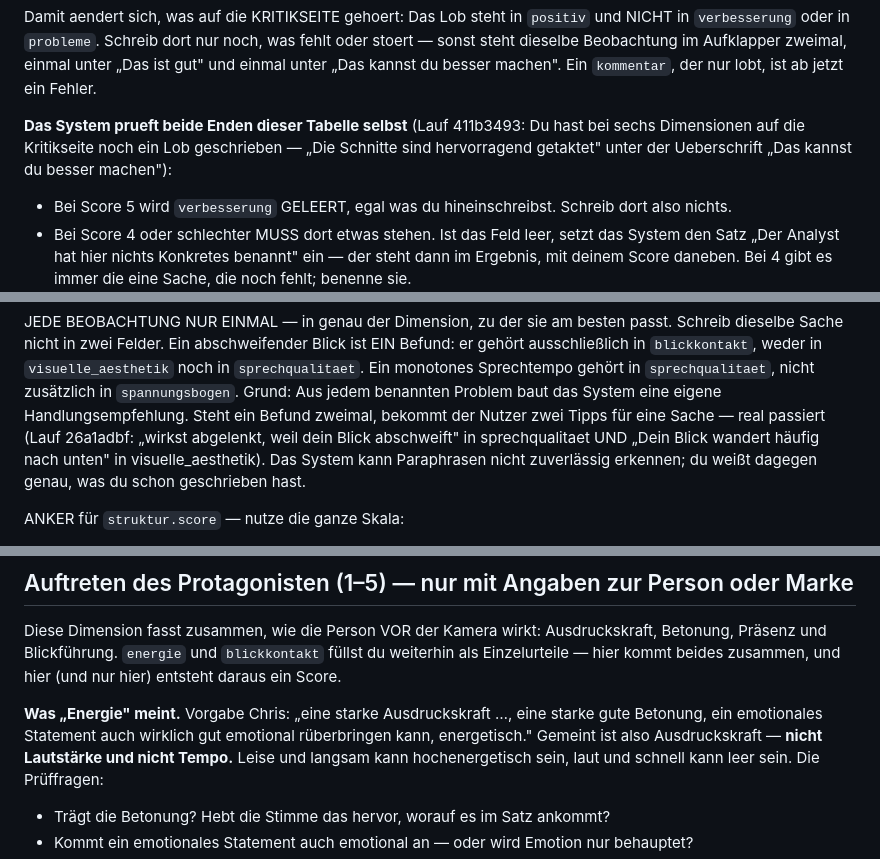
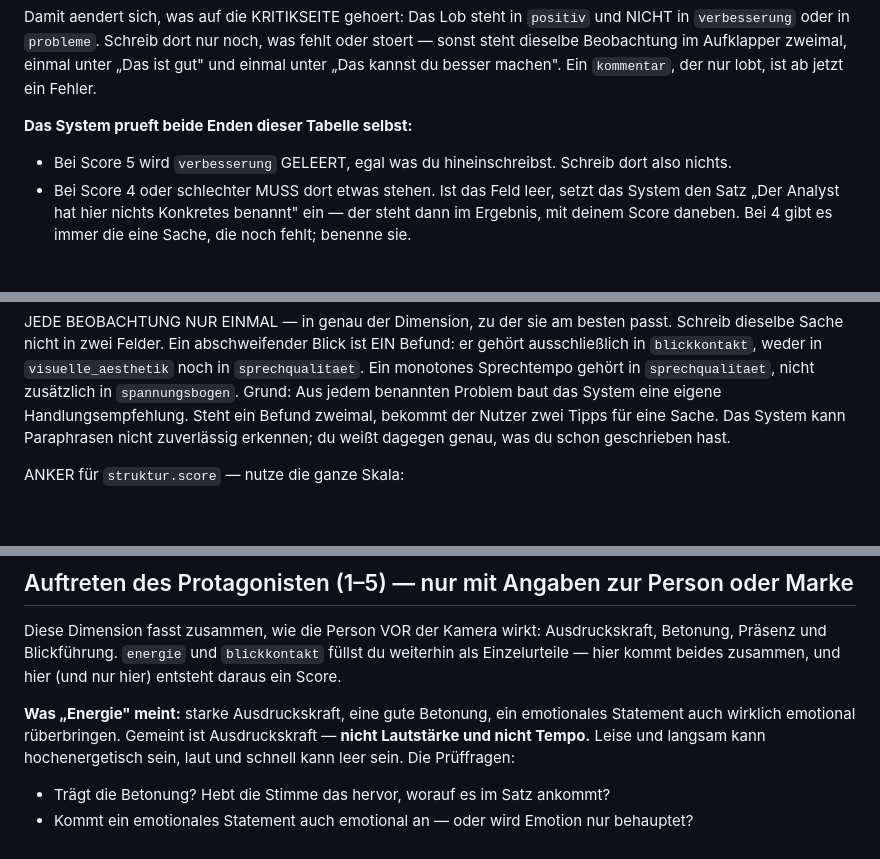
Before and after one commit to christhebirchdev/ki-video-editor, a Markdown page: services/analyst_eval_skill_v3.md, 3 parts joined by grey strips. Drawn GitHub-style; blank space fills up the shorter version.

```diff
--- a/services/analyst_eval_skill_v3.md
+++ b/services/analyst_eval_skill_v3.md
@@ -152,9 +145,7 @@ Damit aendert sich, was auf die KRITIKSEITE gehoert: Das Lob steht in `positiv`
 sonst steht dieselbe Beobachtung im Aufklapper zweimal, einmal unter „Das ist gut" und einmal
 unter „Das kannst du besser machen". Ein `kommentar`, der nur lobt, ist ab jetzt ein Fehler.
 
-**Das System prueft beide Enden dieser Tabelle selbst** (Lauf 411b3493: Du hast bei sechs
-Dimensionen auf die Kritikseite noch ein Lob geschrieben — „Die Schnitte sind hervorragend
-getaktet" unter der Ueberschrift „Das kannst du besser machen"):
+**Das System prueft beide Enden dieser Tabelle selbst:**
 - Bei Score 5 wird `verbesserung` GELEERT, egal was du hineinschreibst. Schreib dort also nichts.
 - Bei Score 4 oder schlechter MUSS dort etwas stehen. Ist das Feld leer, setzt das System den Satz
   „Der Analyst hat hier nichts Konkretes benannt" ein — der steht dann im Ergebnis, mit deinem
@@ -445,9 +434,8 @@ Schreib dieselbe Sache nicht in zwei Felder. Ein abschweifender Blick ist EIN Be
 ausschließlich in `blickkontakt`, weder in `visuelle_aesthetik` noch in `sprechqualitaet`. Ein
 monotones Sprechtempo gehört in `sprechqualitaet`, nicht zusätzlich in `spannungsbogen`.
 Grund: Aus jedem benannten Problem baut das System eine eigene Handlungsempfehlung. Steht ein
-Befund zweimal, bekommt der Nutzer zwei Tipps für eine Sache — real passiert (Lauf 26a1adbf:
-„wirkst abgelenkt, weil dein Blick abschweift" in sprechqualitaet UND „Dein Blick wandert häufig
-nach unten" in visuelle_aesthetik). Das System kann Paraphrasen nicht zuverlässig erkennen; du
+Befund zweimal, bekommt der Nutzer zwei Tipps für eine Sache. Das System kann Paraphrasen nicht
+zuverlässig erkennen; du
 weißt dagegen genau, was du schon geschrieben hast.
 
 ANKER für `struktur.score` — nutze die ganze Skala:
@@ -1030,9 +1009,8 @@ Diese Dimension fasst zusammen, wie die Person VOR der Kamera wirkt: Ausdruckskr
 Präsenz und Blickführung. `energie` und `blickkontakt` füllst du weiterhin als Einzelurteile — hier
 kommt beides zusammen, und hier (und nur hier) entsteht daraus ein Score.
 
-**Was „Energie" meint.** Vorgabe Chris: „eine starke Ausdruckskraft …, eine starke gute Betonung,
-ein emotionales Statement auch wirklich gut emotional rüberbringen kann, energetisch."
-Gemeint ist also Ausdruckskraft — **nicht Lautstärke und nicht Tempo.** Leise und langsam kann
+**Was „Energie" meint:** starke Ausdruckskraft, eine gute Betonung, ein emotionales Statement
+auch wirklich emotional rüberbringen. Gemeint ist Ausdruckskraft — **nicht Lautstärke und nicht Tempo.** Leise und langsam kann
 hochenergetisch sein, laut und schnell kann leer sein. Die Prüffragen:
 - Trägt die Betonung? Hebt die Stimme das hervor, worauf es im Satz ankommt?
 - Kommt ein emotionales Statement auch emotional an — oder wird Emotion nur behauptet?
```
Also changed, not shown: other parts of services/analyst_eval_skill_v3.md (+15 -35 lines), docs/analyst_skill_v3_pruefung.md (+24 -0 lines).
